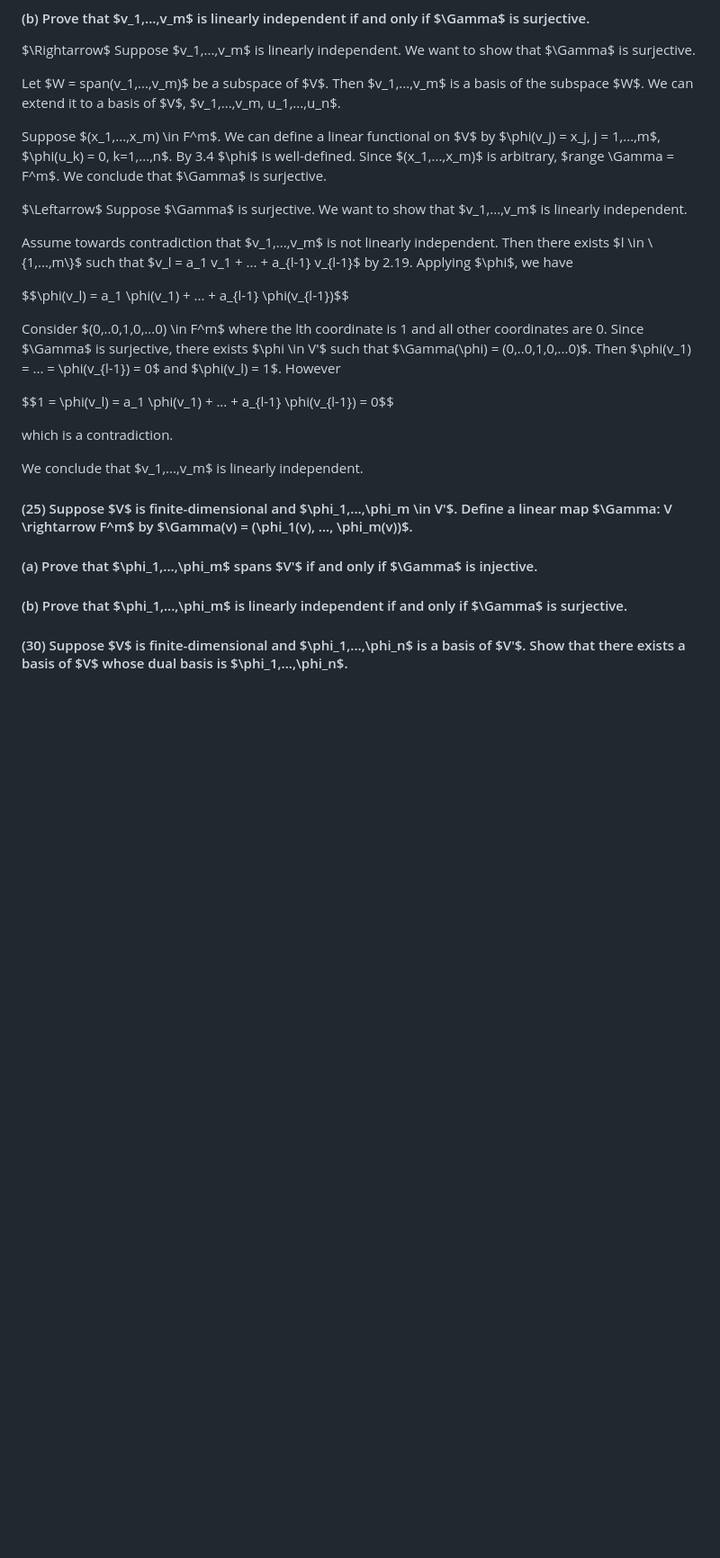
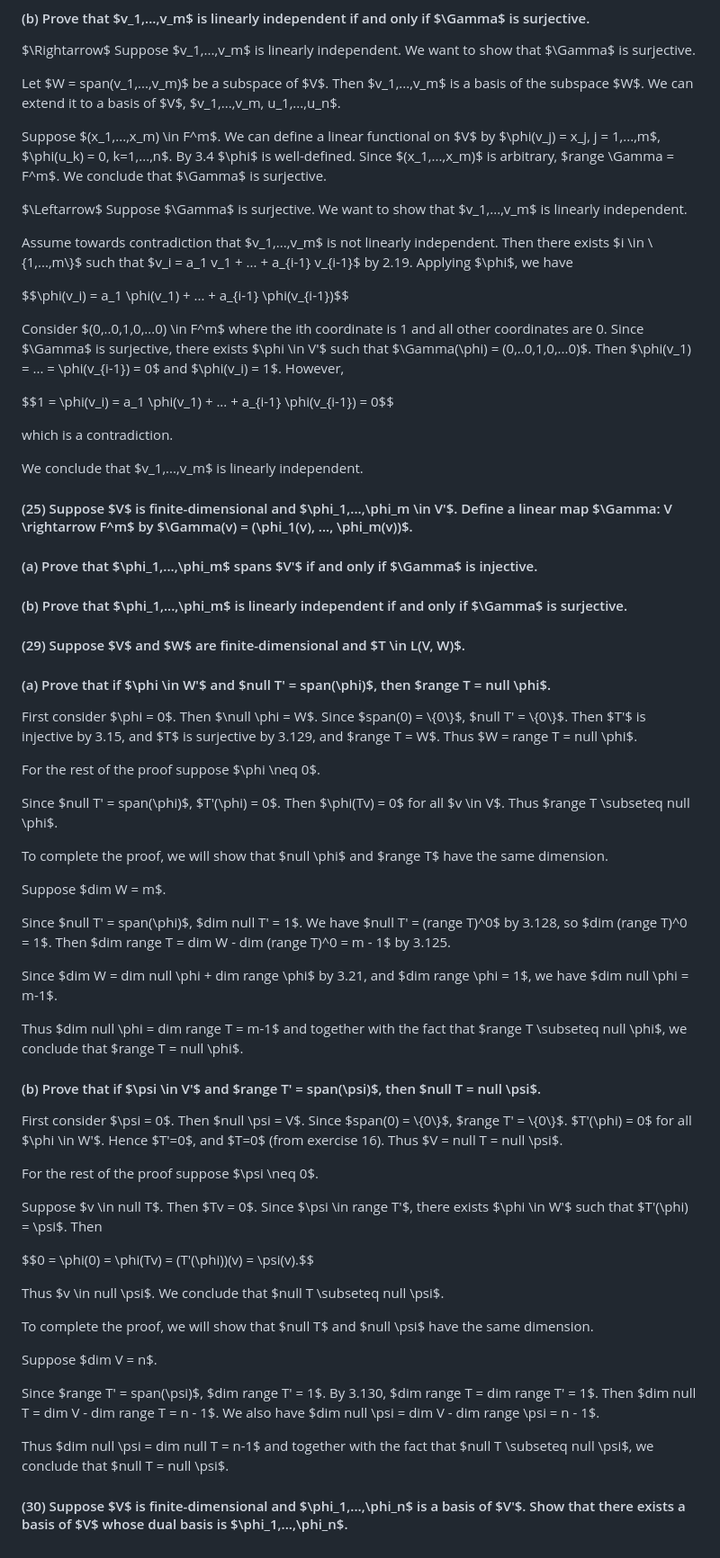
Before and after one commit to rosiesun/Linear-Algebra-Done-Right, a Markdown page: chapter3.md, the part around the change. Shown at 90% size. Rendered like a GitHub page; blank space fills up the shorter version.

```diff
--- a/chapter3.md
+++ b/chapter3.md
@@ -1643,13 +1643,13 @@ Suppose $(x_1,...,x_m) \in F^m$. We can define a linear functional on $V$ by $\p
 $\Leftarrow$
 Suppose $\Gamma$ is surjective. We want to show that $v_1,...,v_m$ is linearly independent.
 
-Assume towards contradiction that $v_1,...,v_m$ is not linearly independent. Then there exists $l \in \\{1,...,m\\}$ such that $v_l = a_1 v_1 + ... + a_{l-1} v_{l-1}$ by 2.19. Applying $\phi$, we have
-
-$$\phi(v_l) = a_1 \phi(v_1) + ... + a_{l-1} \phi(v_{l-1})$$
-
-Consider $(0,..0,1,0,...0) \in F^m$ where the lth coordinate is 1 and all other coordinates are 0. Since $\Gamma$ is surjective, there exists $\phi \in V'$ such that $\Gamma(\phi) = (0,..0,1,0,...0)$. Then $\phi(v_1) = ... = \phi(v_{l-1}) = 0$ and $\phi(v_l) = 1$. However
-
-$$1 = \phi(v_l) = a_1 \phi(v_1) + ... + a_{l-1} \phi(v_{l-1}) = 0$$
+Assume towards contradiction that $v_1,...,v_m$ is not linearly independent. Then there exists $i \in \\{1,...,m\\}$ such that $v_i = a_1 v_1 + ... + a_{i-1} v_{i-1}$ by 2.19. Applying $\phi$, we have
+
+$$\phi(v_i) = a_1 \phi(v_1) + ... + a_{i-1} \phi(v_{i-1})$$
+
+Consider $(0,..0,1,0,...0) \in F^m$ where the ith coordinate is 1 and all other coordinates are 0. Since $\Gamma$ is surjective, there exists $\phi \in V'$ such that $\Gamma(\phi) = (0,..0,1,0,...0)$. Then $\phi(v_1) = ... = \phi(v_{i-1}) = 0$ and $\phi(v_i) = 1$. However,
+
+$$1 = \phi(v_i) = a_1 \phi(v_1) + ... + a_{i-1} \phi(v_{i-1}) = 0$$
 
 which is a contradiction.
 
@@ -1665,4 +1665,43 @@ We conclude that $v_1,...,v_m$ is linearly independent.
 #### (b) Prove that $\phi_1,...,\phi_m$ is linearly independent if and only if $\Gamma$ is surjective.
 
 
+#### (29) Suppose $V$ and $W$ are finite-dimensional and $T \in L(V, W)$.
+
+#### (a) Prove that if $\phi \in W'$ and $null T' = span(\phi)$, then $range T = null \phi$.
+First consider $\phi = 0$. Then $\null \phi = W$. Since $span(0) = \\{0\\}$, $null T' = \\{0\\}$. Then $T'$ is injective by 3.15, and $T$ is surjective by 3.129, and $range T = W$. Thus $W = range T = null \phi$.
+
+For the rest of the proof suppose $\phi \neq 0$.
+
+Since $null T' = span(\phi)$, $T'(\phi) = 0$. Then $\phi(Tv) = 0$ for all $v \in V$. Thus $range T \subseteq null \phi$.
+
+To complete the proof, we will show that $null \phi$ and $range T$ have the same dimension.
+
+Suppose $dim W = m$.
+
+Since $null T' = span(\phi)$, $dim null T' = 1$. We have $null T' = (range T)^0$ by 3.128, so $dim (range T)^0 = 1$. Then $dim range T = dim W - dim (range T)^0 = m - 1$ by 3.125.
+
+Since $dim W = dim null \phi + dim range \phi$ by 3.21, and $dim range \phi = 1$, we have $dim null \phi = m-1$.
+
+Thus $dim null \phi = dim range T = m-1$ and together with the fact that $range T \subseteq null \phi$, we conclude that $range T = null \phi$.
+
+#### (b) Prove that if $\psi \in V'$ and $range T' = span(\psi)$, then $null T = null \psi$.
+First consider $\psi = 0$. Then $null \psi = V$. Since $span(0) = \\{0\\}$, $range T' = \\{0\\}$. $T'(\phi) = 0$ for all $\phi \in W'$. Hence $T'=0$, and $T=0$ (from exercise 16). Thus $V = null T = null \psi$.
+
+For the rest of the proof suppose $\psi \neq 0$.
+
+Suppose $v \in null T$. Then $Tv = 0$. Since $\psi \in range T'$, there exists $\phi \in W'$ such that $T'(\phi) = \psi$. Then
+
+$$0 = \phi(0) = \phi(Tv) = (T'(\phi))(v) = \psi(v).$$
+
+Thus $v \in null \psi$. We conclude that $null T \subseteq null \psi$.
+
+To complete the proof, we will show that $null T$ and $null \psi$ have the same dimension.
+
+Suppose $dim V = n$.
+
+Since $range T' = span(\psi)$, $dim range T' = 1$. By 3.130, $dim range T = dim range T' = 1$. Then $dim null T = dim V - dim range T = n - 1$. We also have $dim null \psi = dim V - dim range \psi = n - 1$.
+
+Thus $dim null \psi = dim null T = n-1$ and together with the fact that $null T \subseteq null \psi$, we conclude that $null T = null \psi$.
+
+
 #### (30) Suppose $V$ is finite-dimensional and $\phi_1,...,\phi_n$ is a basis of $V'$. Show that there exists a basis of $V$ whose dual basis is $\phi_1,...,\phi_n$.
```
